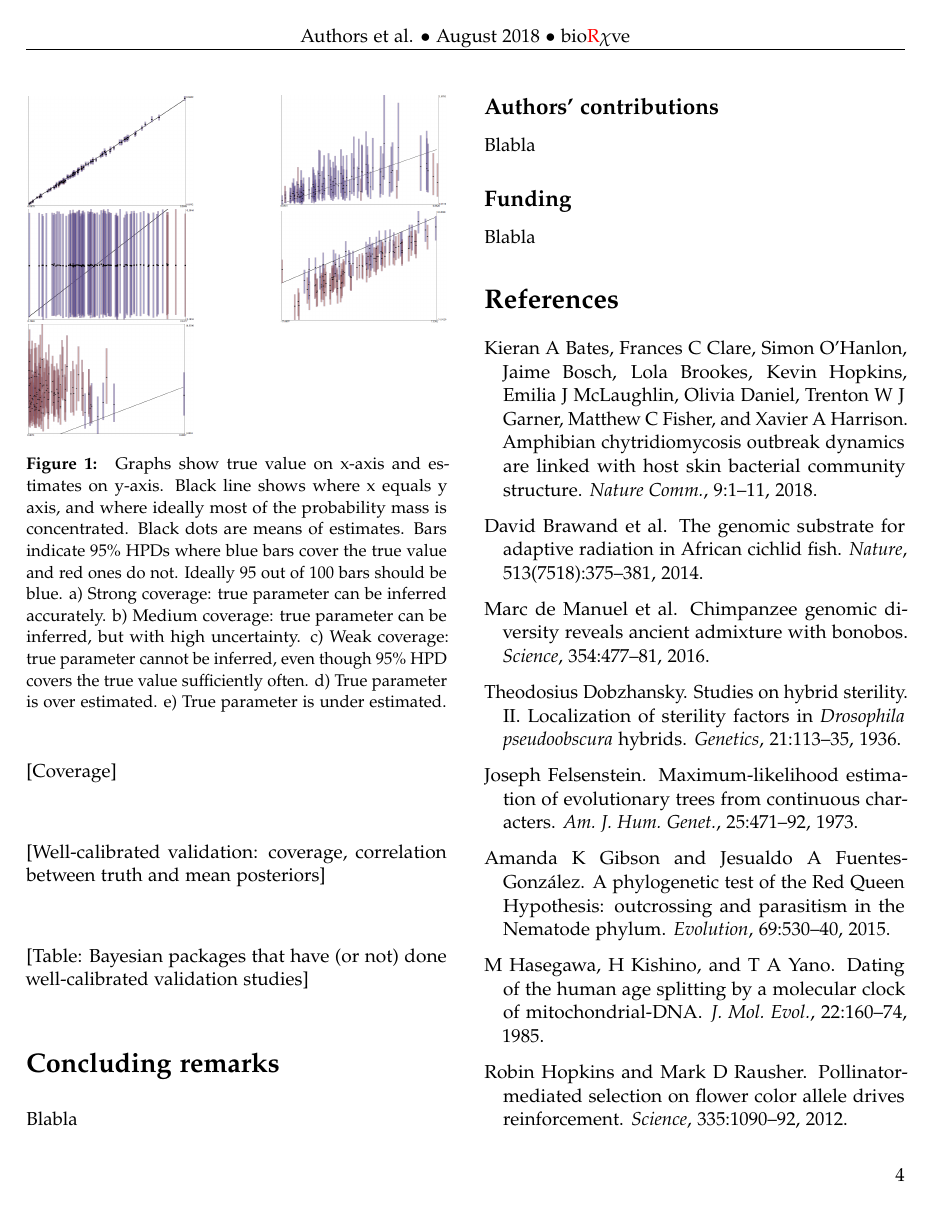
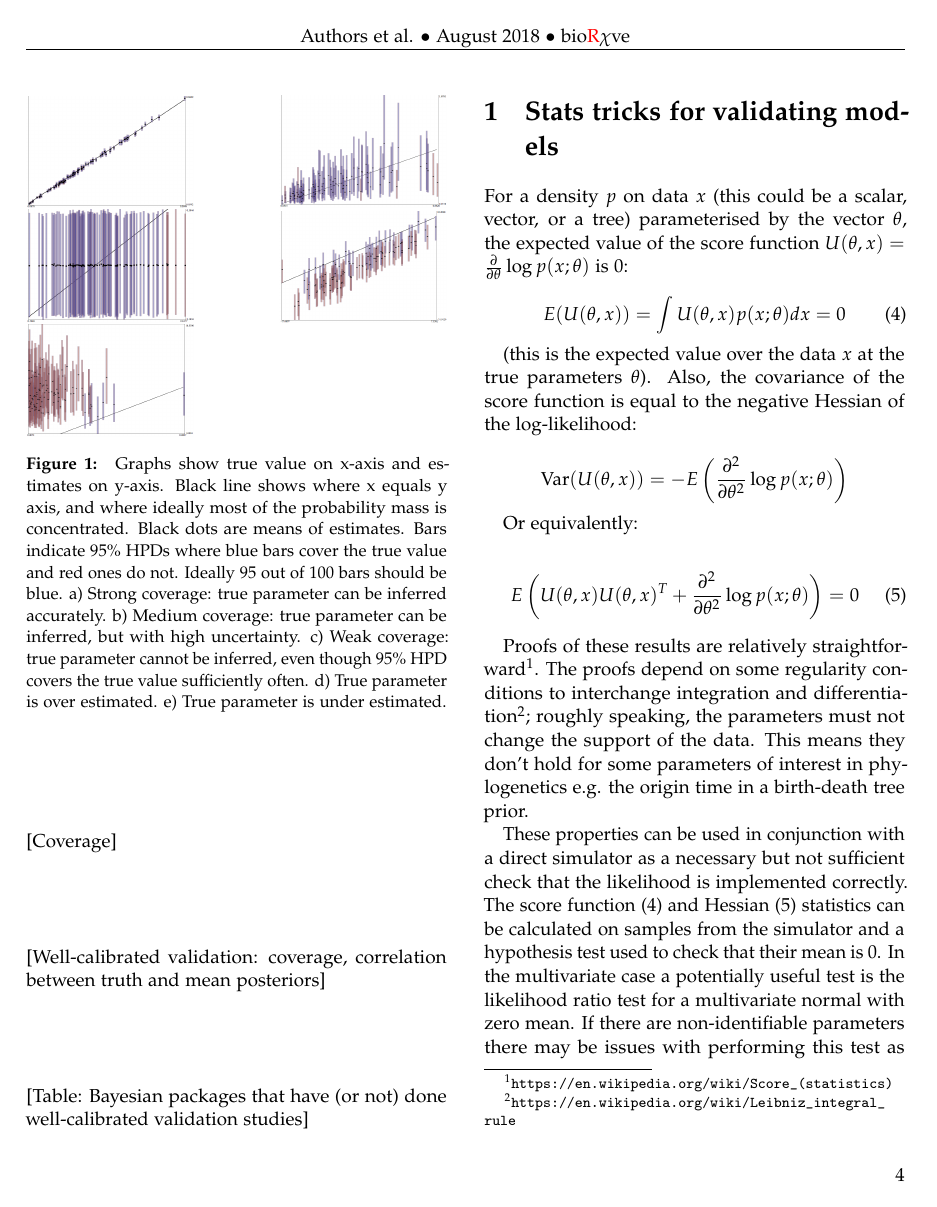
Before and after one commit to rbouckaert/DeveloperManual, a LaTeX paper (manuscript/method_validation_ms.tex): page 4 of 6 before the commit and page 4 of 7 after it. Compiled offline with pdfLaTeX; a missing bibliography style is replaced by a similar one.

Commit message:
merging Christiaan's bits in dev guide and ms

```diff
--- a/manuscript/method_validation_ms.tex
+++ b/manuscript/method_validation_ms.tex
@@ -308,3 +308,34 @@ mean posteriors]
 \noindent [Table: Bayesian packages that have (or not) done well-calibrated
 validation studies]
 
+
+
+
+
+
+\section{Stats tricks for validating models}
+
+
+For a density $p$ on data $x$ (this could be a scalar, vector, or a tree) parameterised by the vector $\theta$, the expected value of the score function $U(\theta,x)=\frac{\partial}{\partial\theta}\log p(x;\theta)$ is 0:
+
+\begin{equation}\label{eq:scorefunction}
+E(U(\theta,x)) = \int U(\theta,x)p(x;\theta)dx = 0
+\end{equation}
+
+(this is the expected value over the data $x$ at the true parameters $\theta$). Also, the covariance of the score function is equal to the negative Hessian of the log-likelihood:
+
+$$
+\textrm{Var}(U(\theta, x))=-E\left(\frac{\partial^2}{\partial\theta^2}\log p(x;\theta)\right)
+$$
+
+Or equivalently:
+
+\begin{equation}\label{eq:variancestatistic}
+E\left(U(\theta, x)U(\theta, x)^T + \frac{\partial^2}{\partial\theta^2}\log p(x;\theta)\right)=0
+\end{equation}
+
+Proofs of these results are relatively straightforward\footnote{\url{https://en.wikipedia.org/wiki/Score_(statistics)}}. The proofs depend on some regularity conditions to interchange integration and differentiation\footnote{\url{https://en.wikipedia.org/wiki/Leibniz_integral_rule}}; roughly speaking, the parameters must not change the support of the data. This means they don't hold for some parameters of interest in phylogenetics e.g. the origin time in a birth-death tree prior.
+
+These properties can be used in conjunction with a direct simulator as a necessary but not sufficient check that the likelihood is implemented correctly. The score function (\ref{eq:scorefunction}) and Hessian (\ref{eq:variancestatistic}) statistics can be calculated on samples from the simulator and a hypothesis test used to check that their mean is 0. In the multivariate case a potentially useful test is the likelihood ratio test for a multivariate normal with zero mean. If there are non-identifiable parameters there may be issues with performing this test as colinearity will lead to a singular sample covariance matrix.
+
+In practice it is appropriate to compute the score function by calculating derivatives using finite differences\footnote{Implemented here: \url{https://github.com/christiaanjs/beast-validation/blob/master/src/beast/validation/statistics/NumericalScoreFunctionStatistics.java}}.
```
Also changed, not shown: manuscript/refs.bib (+1 -1 lines), stats-tricks.md (+1 -1 lines), README.md, manuscript/method_validation_ms.tex (7 more changed lines).
